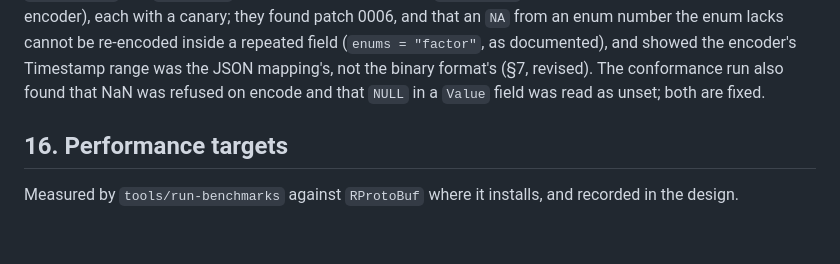
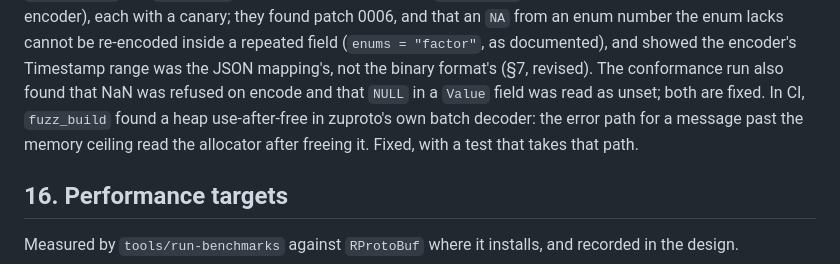
Before and after one commit to pedrobtz/zuproto, a Markdown page: .agents/design.md, the part around the change. GitHub-like rendering; blank space fills up the shorter version.

Commit message:
Record the use-after-free fuzz_build found
Co-Authored-By: Claude Opus 5.5 <noreply@anthropic.com>
Claude-Session: https://claude.ai/code/session_01TvkqbwknxZ1uzC5yVJwJXX

```diff
--- a/.agents/design.md
+++ b/.agents/design.md
@@ -626,7 +626,10 @@ number the enum lacks cannot be re-encoded inside a repeated field
 (`enums = "factor"`, as documented), and showed the encoder's Timestamp
 range was the JSON mapping's, not the binary format's (§7, revised). The
 conformance run also found that NaN was refused on encode and that `NULL`
-in a `Value` field was read as unset; both are fixed.
+in a `Value` field was read as unset; both are fixed. In CI, `fuzz_build`
+found a heap use-after-free in zuproto's own batch decoder: the error
+path for a message past the memory ceiling read the allocator after
+freeing it. Fixed, with a test that takes that path.
 
 ## 16. Performance targets
 
```
